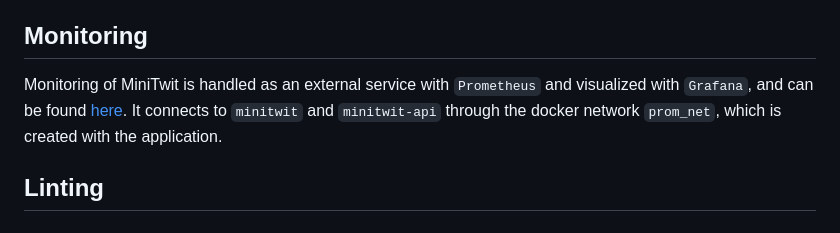
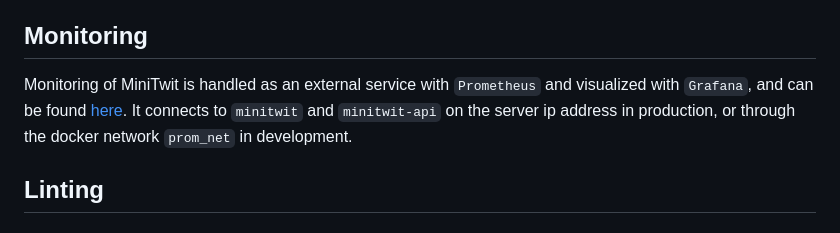
Before and after one commit to group-o-minitwit-2024/MiniTwit, a Markdown page: README.md, the part around the change. Rendered like a GitHub page.

```diff
--- a/README.md
+++ b/README.md
@@ -4,7 +4,7 @@ Hello Mom 👋
 
 
 ## Monitoring
-Monitoring of MiniTwit is handled as an external service with `Prometheus` and visualized with `Grafana`, and can be found [here](https://github.com/group-o-minitwit-2024/MiniTwit-monitoring). It connects to `minitwit` and `minitwit-api` through the docker network `prom_net`, which is created with the application.
+Monitoring of MiniTwit is handled as an external service with `Prometheus` and visualized with `Grafana`, and can be found [here](https://github.com/group-o-minitwit-2024/MiniTwit-monitoring). It connects to `minitwit` and `minitwit-api` on the server ip address in production, or through the docker network `prom_net` in development.
 
 
 ## Linting
```
